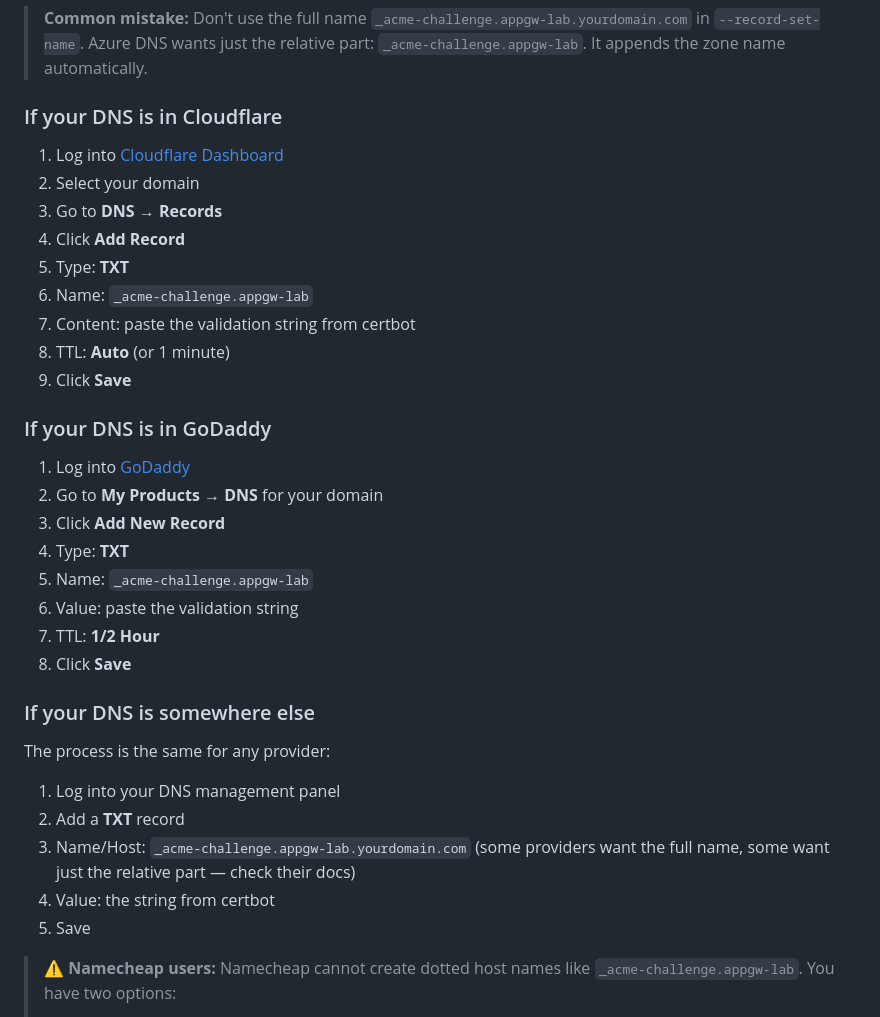
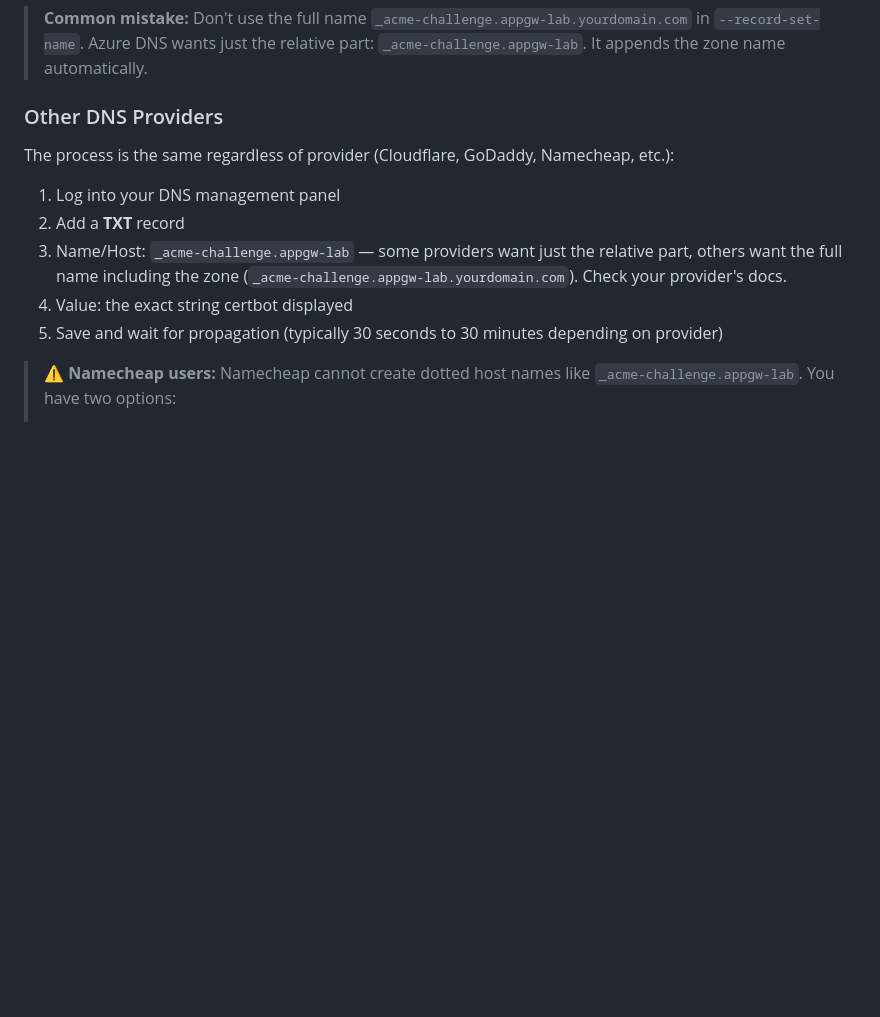
Before and after one commit to colinweiner111/appgw-letsencrypt-lab, a Markdown page: docs/STEP-BY-STEP-GUIDE.md, the part around the change. Drawn GitHub-style; blank space fills up the shorter version.

Commit message:
Trim DNS provider sections + generalize Other DNS Providers heading

```diff
--- a/docs/STEP-BY-STEP-GUIDE.md
+++ b/docs/STEP-BY-STEP-GUIDE.md
@@ -205,37 +205,14 @@ Replace:
 
 > **Common mistake:** Don't use the full name `_acme-challenge.appgw-lab.yourdomain.com` in `--record-set-name`. Azure DNS wants just the relative part: `_acme-challenge.appgw-lab`. It appends the zone name automatically.
 
-### If your DNS is in Cloudflare
+### Other DNS Providers
 
-1. Log into [Cloudflare Dashboard](https://dash.cloudflare.com)
-2. Select your domain
-3. Go to **DNS** → **Records**
-4. Click **Add Record**
-5. Type: **TXT**
-6. Name: `_acme-challenge.appgw-lab`
-7. Content: paste the validation string from certbot
-8. TTL: **Auto** (or 1 minute)
-9. Click **Save**
-
-### If your DNS is in GoDaddy
-
-1. Log into [GoDaddy](https://dcc.godaddy.com)
-2. Go to **My Products** → **DNS** for your domain
-3. Click **Add New Record**
-4. Type: **TXT**
-5. Name: `_acme-challenge.appgw-lab`
-6. Value: paste the validation string
-7. TTL: **1/2 Hour**
-8. Click **Save**
-
-### If your DNS is somewhere else
-
-The process is the same for any provider:
+The process is the same regardless of provider (Cloudflare, GoDaddy, Namecheap, etc.):
 1. Log into your DNS management panel
 2. Add a **TXT** record
-3. Name/Host: `_acme-challenge.appgw-lab.yourdomain.com` (some providers want the full name, some want just the relative part — check their docs)
-4. Value: the string from certbot
-5. Save
+3. Name/Host: `_acme-challenge.appgw-lab` — some providers want just the relative part, others want the full name including the zone (`_acme-challenge.appgw-lab.yourdomain.com`). Check your provider's docs.
+4. Value: the exact string certbot displayed
+5. Save and wait for propagation (typically 30 seconds to 30 minutes depending on provider)
 
 > **⚠️ Namecheap users:** Namecheap cannot create dotted host names like `_acme-challenge.appgw-lab`.
 > You have two options:
```
